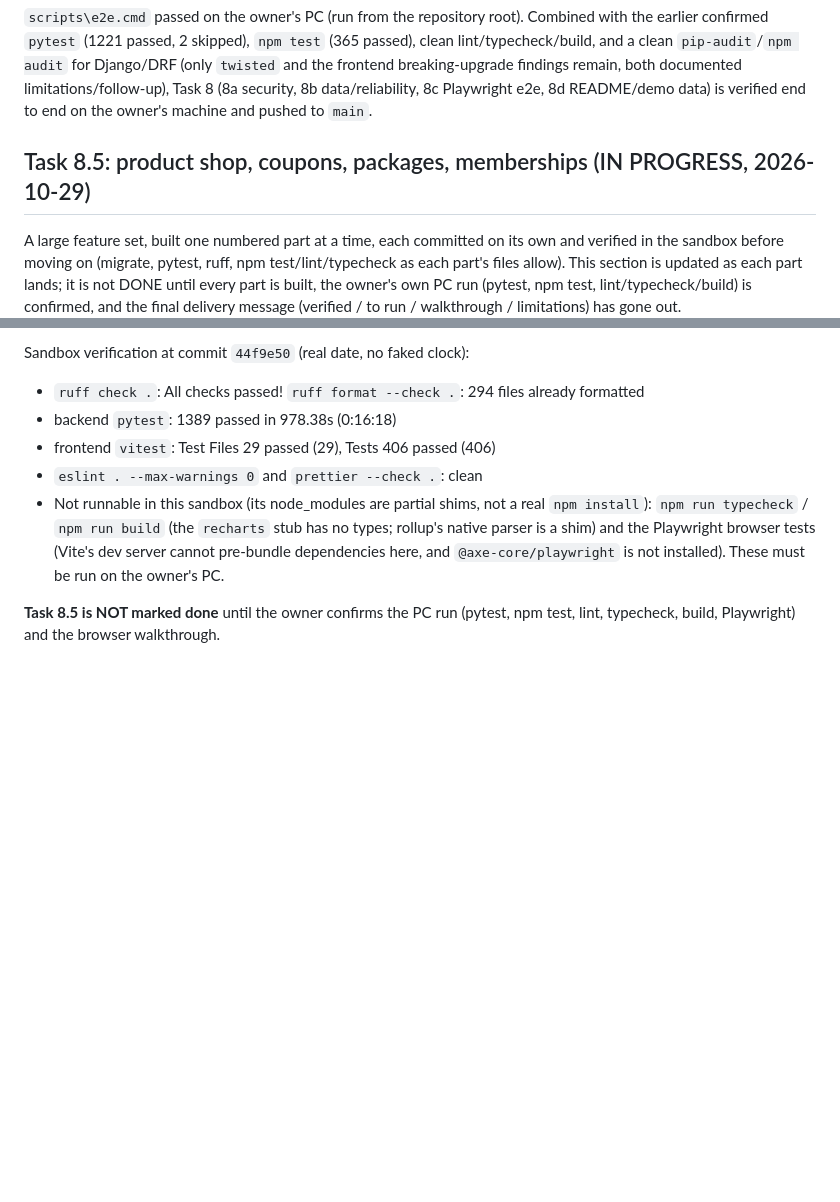
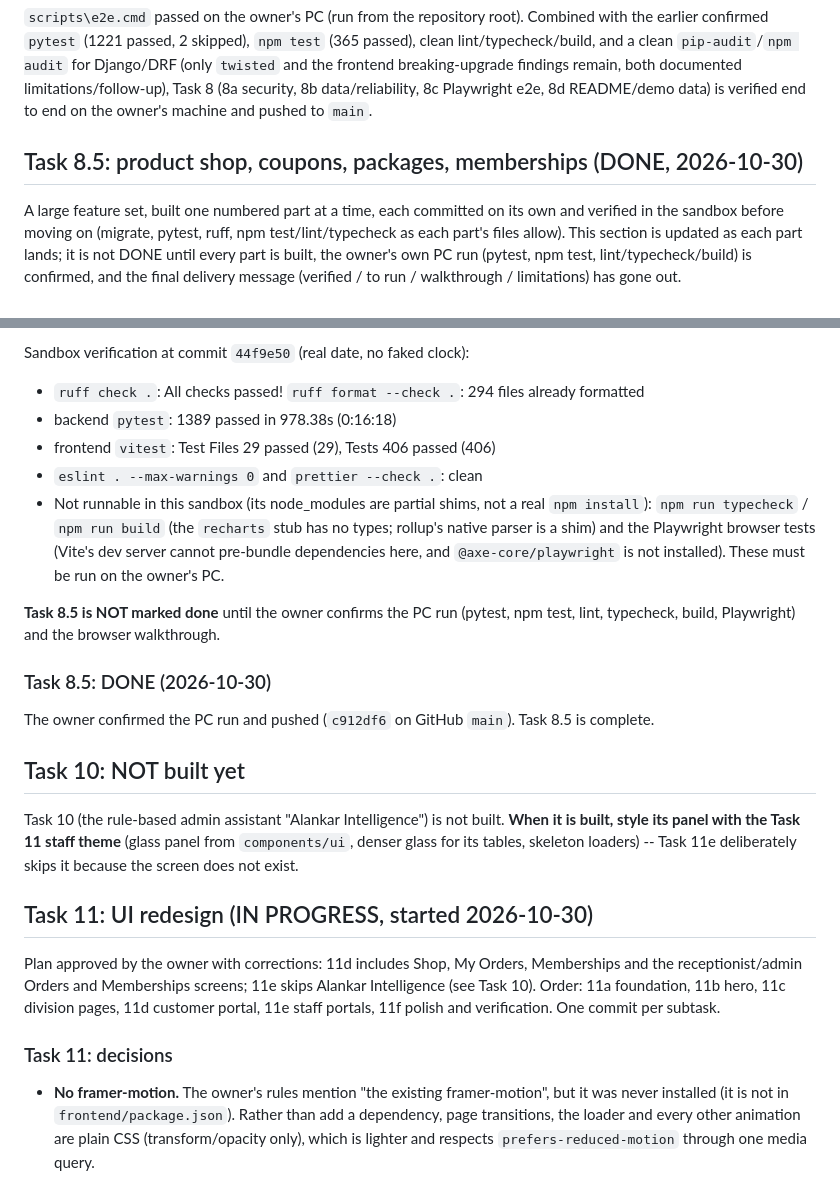
Before and after one commit to MarepalliAkhil/Alankar, a Markdown page: docs/PROGRESS.md, 2 parts joined by grey strips. Drawn GitHub-style; blank space fills up the shorter version.

Commit message:
docs: Task 8.5 done (owner confirmed and pushed); Task 10 not built (style its panel later); Task 11 started
Co-Authored-By: Claude Opus 5.5 <noreply@anthropic.com>
Claude-Session: https://claude.ai/code/session_019xKySqw5CqeHRjYdofbaQs

```diff
--- a/docs/PROGRESS.md
+++ b/docs/PROGRESS.md
@@ -1162,7 +1162,7 @@ Backend: `ruff format --check` clean (275 files). `deploy_check` correctly flagg
 ## Task 8: DONE (2026-10-29)
 `scripts\e2e.cmd` passed on the owner's PC (run from the repository root). Combined with the earlier confirmed `pytest` (1221 passed, 2 skipped), `npm test` (365 passed), clean lint/typecheck/build, and a clean `pip-audit`/`npm audit` for Django/DRF (only `twisted` and the frontend breaking-upgrade findings remain, both documented limitations/follow-up), Task 8 (8a security, 8b data/reliability, 8c Playwright e2e, 8d README/demo data) is verified end to end on the owner's machine and pushed to `main`.
 
-## Task 8.5: product shop, coupons, packages, memberships (IN PROGRESS, 2026-10-29)
+## Task 8.5: product shop, coupons, packages, memberships (DONE, 2026-10-30)
 A large feature set, built one numbered part at a time, each committed on its own and verified in
 the sandbox before moving on (migrate, pytest, ruff, npm test/lint/typecheck as each part's files
 allow). This section is updated as each part lands; it is not DONE until every part is built, the
@@ -1746,3 +1746,23 @@ Sandbox verification at commit `44f9e50` (real date, no faked clock):
 
 **Task 8.5 is NOT marked done** until the owner confirms the PC run (pytest, npm test, lint,
 typecheck, build, Playwright) and the browser walkthrough.
+
+### Task 8.5: DONE (2026-10-30)
+The owner confirmed the PC run and pushed (`c912df6` on GitHub `main`). Task 8.5 is complete.
+
+## Task 10: NOT built yet
+Task 10 (the rule-based admin assistant "Alankar Intelligence") is not built. **When it is built,
+style its panel with the Task 11 staff theme** (glass panel from `components/ui`, denser glass for
+its tables, skeleton loaders) -- Task 11e deliberately skips it because the screen does not exist.
+
+## Task 11: UI redesign (IN PROGRESS, started 2026-10-30)
+Plan approved by the owner with corrections: 11d includes Shop, My Orders, Memberships and the
+receptionist/admin Orders and Memberships screens; 11e skips Alankar Intelligence (see Task 10).
+Order: 11a foundation, 11b hero, 11c division pages, 11d customer portal, 11e staff portals,
+11f polish and verification. One commit per subtask.
+
+### Task 11: decisions
+- **No framer-motion.** The owner's rules mention "the existing framer-motion", but it was never
+  installed (it is not in `frontend/package.json`). Rather than add a dependency, page transitions,
+  the loader and every other animation are plain CSS (transform/opacity only), which is lighter and
+  respects `prefers-reduced-motion` through one media query.
```
